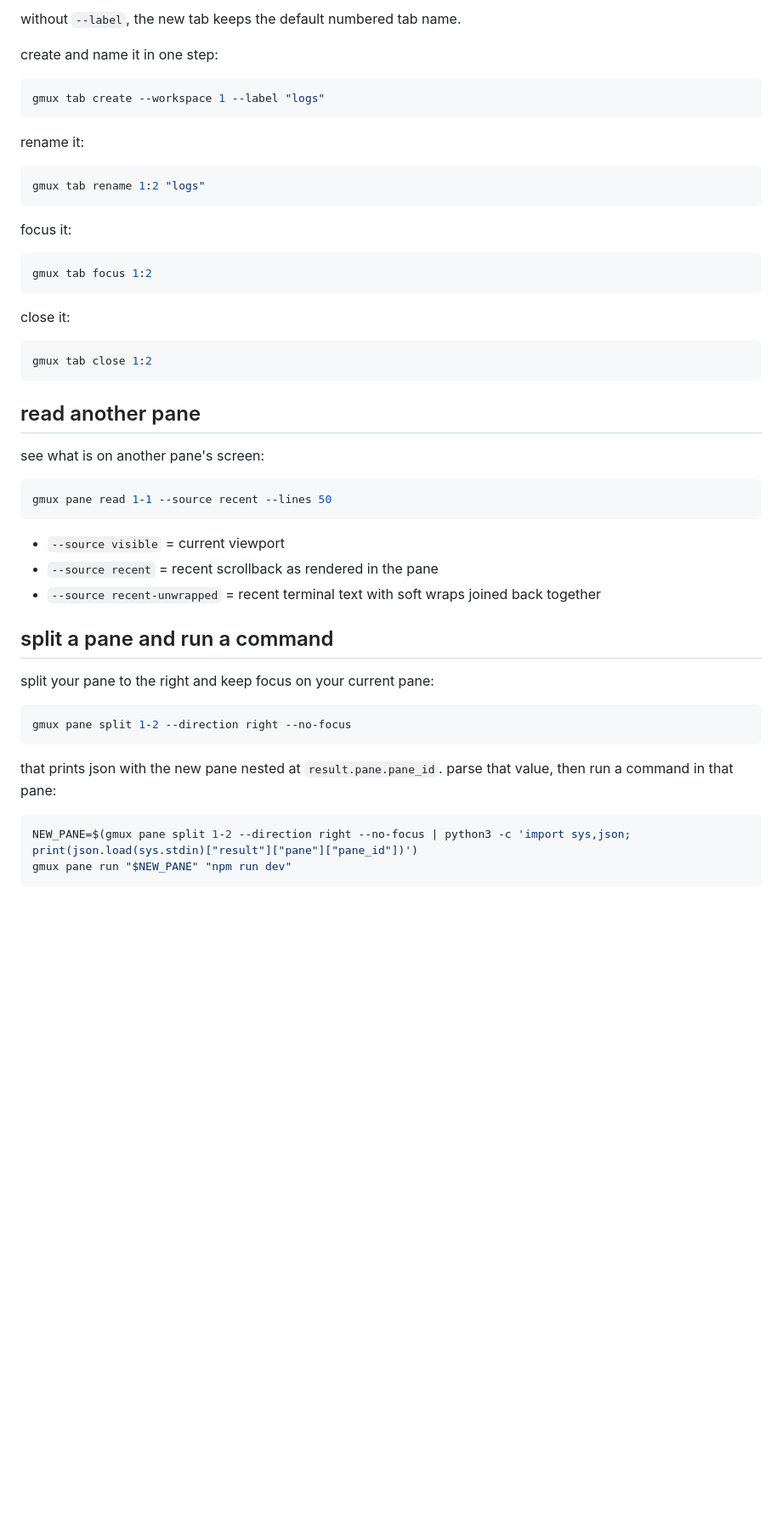
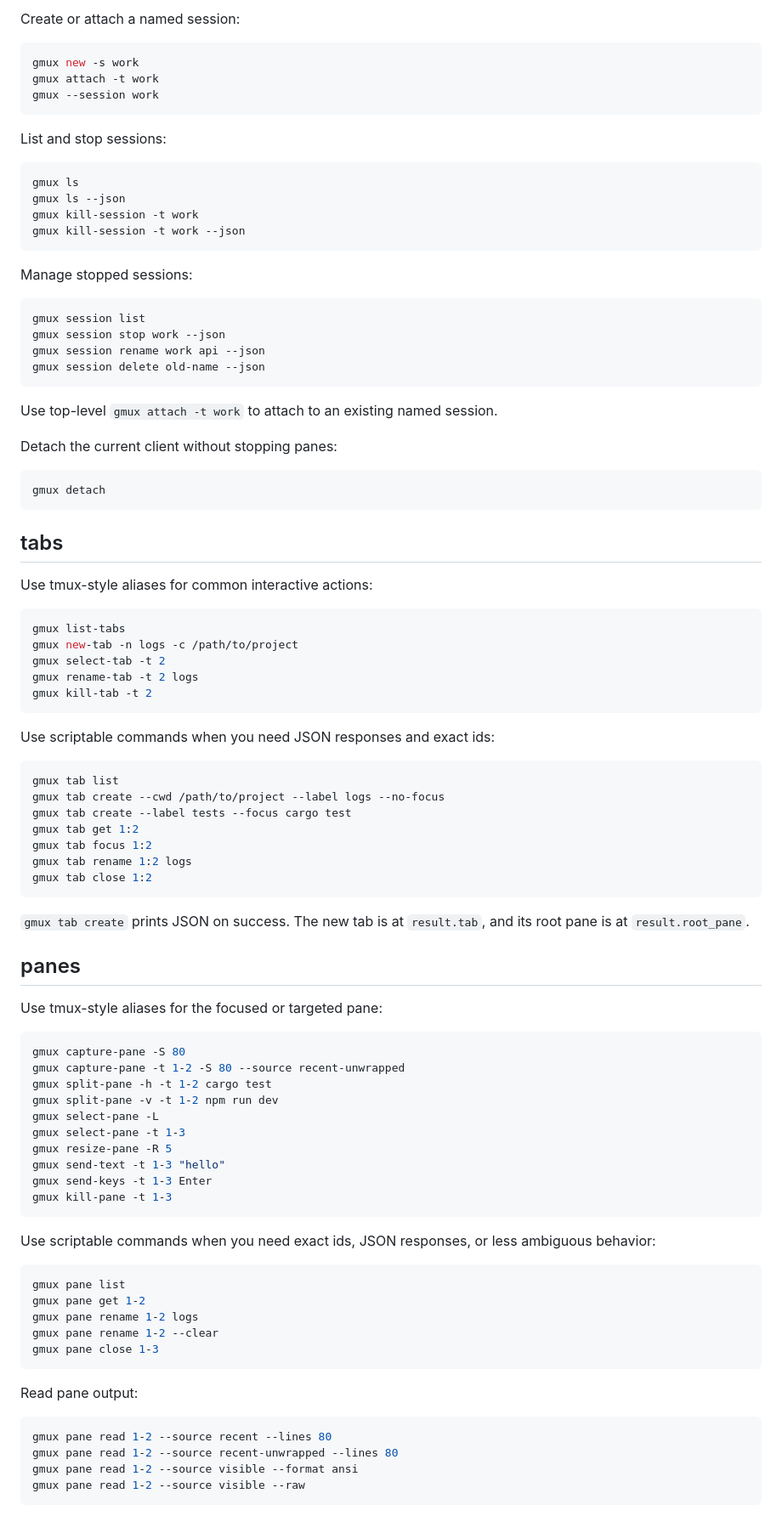
Before and after one commit to stanley2058/gmux, a Markdown page: SKILL.md, the part around one of its changes. Shown at 85% size. GitHub-like rendering; blank space fills up the shorter version.

Commit message:
docs: rewrite skill.md

````diff
--- a/SKILL.md
+++ b/SKILL.md
@@ -74,55 +73,98 @@ gmux tab create --workspace 1
 ```
 
-without `--label`, the new tab keeps the default numbered tab name.
-
-create and name it in one step:
+Create or attach a named session:
 
 ```bash
-gmux tab create --workspace 1 --label "logs"
+gmux new -s work
+gmux attach -t work
+gmux --session work
 ```
 
-rename it:
+List and stop sessions:
 
 ```bash
-gmux tab rename 1:2 "logs"
+gmux ls
+gmux ls --json
+gmux kill-session -t work
+gmux kill-session -t work --json
 ```
 
-focus it:
+Manage stopped sessions:
 
 ```bash
-gmux tab focus 1:2
+gmux session list
+gmux session stop work --json
+gmux session rename work api --json
+gmux session delete old-name --json
 ```
 
-close it:
+Use top-level `gmux attach -t work` to attach to an existing named session.
+
+Detach the current client without stopping panes:
 
 ```bash
+gmux detach
+```
+
+## tabs
+
+Use tmux-style aliases for common interactive actions:
+
+```bash
+gmux list-tabs
+gmux new-tab -n logs -c /path/to/project
+gmux select-tab -t 2
+gmux rename-tab -t 2 logs
+gmux kill-tab -t 2
+```
+
+Use scriptable commands when you need JSON responses and exact ids:
+
+```bash
+gmux tab list
+gmux tab create --cwd /path/to/project --label logs --no-focus
+gmux tab create --label tests --focus cargo test
+gmux tab get 1:2
+gmux tab focus 1:2
+gmux tab rename 1:2 logs
 gmux tab close 1:2
 ```
 
-## read another pane
+`gmux tab create` prints JSON on success. The new tab is at `result.tab`, and its root pane is at `result.root_pane`.
 
-see what is on another pane's screen:
+## panes
+
+Use tmux-style aliases for the focused or targeted pane:
 
 ```bash
-gmux pane read 1-1 --source recent --lines 50
+gmux capture-pane -S 80
+gmux capture-pane -t 1-2 -S 80 --source recent-unwrapped
+gmux split-pane -h -t 1-2 cargo test
+gmux split-pane -v -t 1-2 npm run dev
+gmux select-pane -L
+gmux select-pane -t 1-3
+gmux resize-pane -R 5
+gmux send-text -t 1-3 "hello"
+gmux send-keys -t 1-3 Enter
+gmux kill-pane -t 1-3
 ```
 
-- `--source visible` = current viewport
-- `--source recent` = recent scrollback as rendered in the pane
-- `--source recent-unwrapped` = recent terminal text with soft wraps joined back together
-
-## split a pane and run a command
-
-split your pane to the right and keep focus on your current pane:
+Use scriptable commands when you need exact ids, JSON responses, or less ambiguous behavior:
 
 ```bash
-gmux pane split 1-2 --direction right --no-focus
+gmux pane list
+gmux pane get 1-2
+gmux pane rename 1-2 logs
+gmux pane rename 1-2 --clear
+gmux pane close 1-3
 ```
 
-that prints json with the new pane nested at `result.pane.pane_id`. parse that value, then run a command in that pane:
+Read pane output:
 
 ```bash
-NEW_PANE=$(gmux pane split 1-2 --direction right --no-focus | python3 -c 'import sys,json; print(json.load(sys.stdin)["result"]["pane"]["pane_id"])')
-gmux pane run "$NEW_PANE" "npm run dev"
+gmux pane read 1-2 --source recent --lines 80
+gmux pane read 1-2 --source recent-unwrapped --lines 80
+gmux pane read 1-2 --source visible --format ansi
+gmux pane read 1-2 --source visible --raw
 ```
 
````
Also changed, not shown: other parts of SKILL.md (+121 -155 lines).
